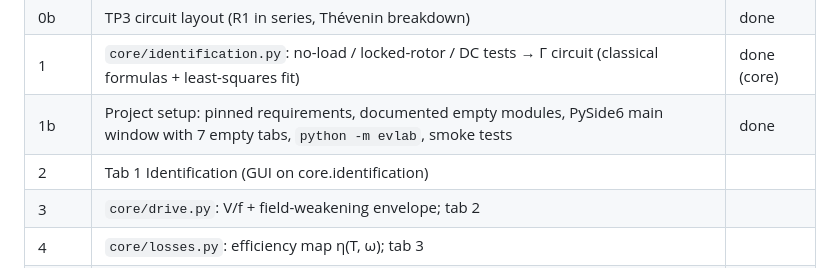
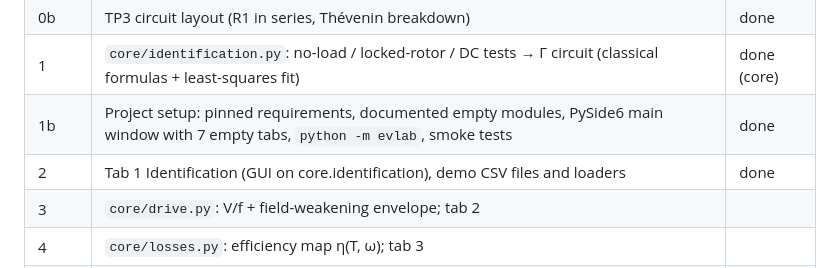
Before and after one commit to mohammedzane-cell/EV-LAB-TRACTION-, a Markdown page: docs/roadmap.md, the part around the change. Rendered like a GitHub page.

```diff
--- a/docs/roadmap.md
+++ b/docs/roadmap.md
@@ -8,7 +8,7 @@ One stage = one commit (see Definition of done in CLAUDE.md).
 | 0b | TP3 circuit layout (R1 in series, Thévenin breakdown) | done |
 | 1 | `core/identification.py`: no-load / locked-rotor / DC tests → Γ circuit (classical formulas + least-squares fit) | done (core) |
 | 1b | Project setup: pinned requirements, documented empty modules, PySide6 main window with 7 empty tabs, `python -m evlab`, smoke tests | done |
-| 2 | Tab 1 Identification (GUI on core.identification) | |
+| 2 | Tab 1 Identification (GUI on core.identification), demo CSV files and loaders | done |
 | 3 | `core/drive.py`: V/f + field-weakening envelope; tab 2 | |
 | 4 | `core/losses.py`: efficiency map η(T, ω); tab 3 | |
 | 5 | `io/` WLTC loader + `core/vehicle.py` (class by W/kg, Wh/km, regen); tab 4 | |
```
Also changed, not shown: README.md (+17 -0 lines), docs/mockup_tab1.png (added), 13 other files.
